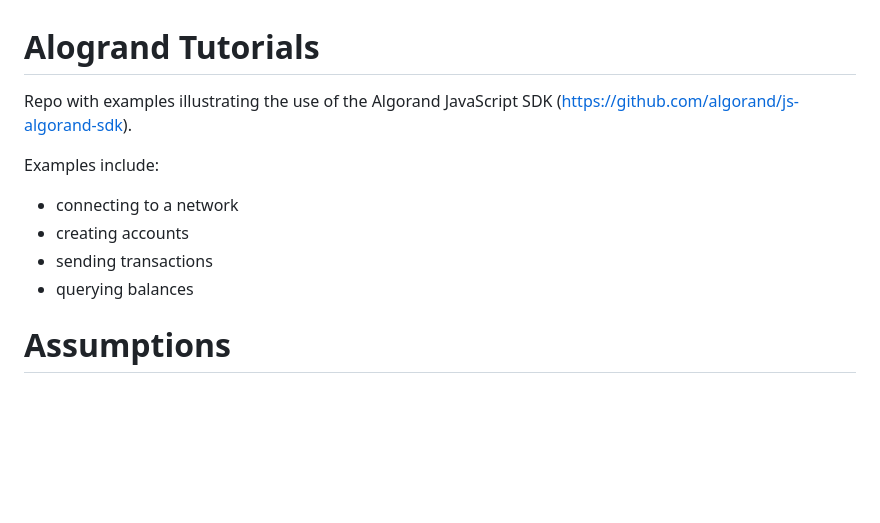
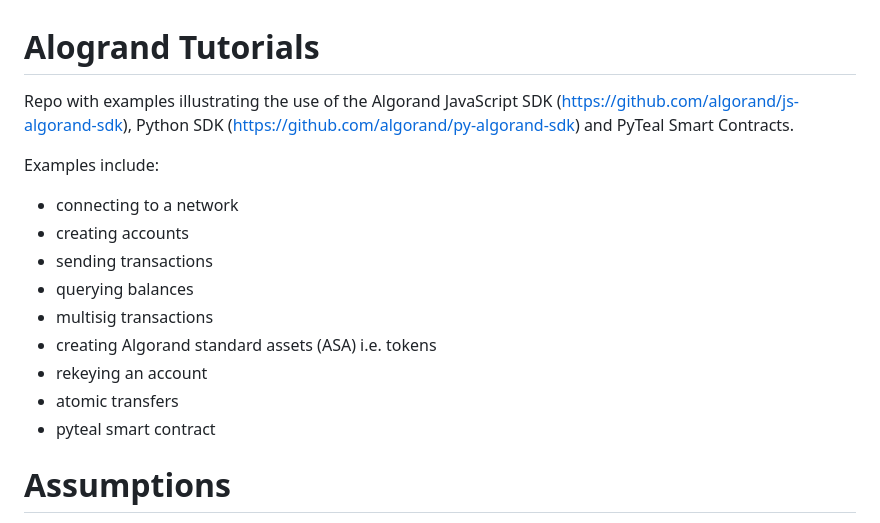
Before and after one commit to jajukajulz/algo-tutorial, a Markdown page: README.md, the part around the change. Rendered like a GitHub page; blank space fills up the shorter version.

```diff
--- a/README.md
+++ b/README.md
@@ -1,6 +1,7 @@
 # Alogrand Tutorials
 
-Repo with examples illustrating the use of the Algorand JavaScript SDK (https://github.com/algorand/js-algorand-sdk).
+Repo with examples illustrating the use of the Algorand JavaScript SDK (https://github.com/algorand/js-algorand-sdk),
+Python SDK (https://github.com/algorand/py-algorand-sdk) and PyTeal Smart Contracts.
 
 Examples include:
 
@@ -8,6 +9,12 @@ Examples include:
 - creating accounts
 - sending transactions
 - querying balances
+- multisig transactions
+- creating Algorand standard assets (ASA) i.e. tokens
+- rekeying an account
+- atomic transfers
+- pyteal smart contract
+
 
 # Assumptions
 
```
